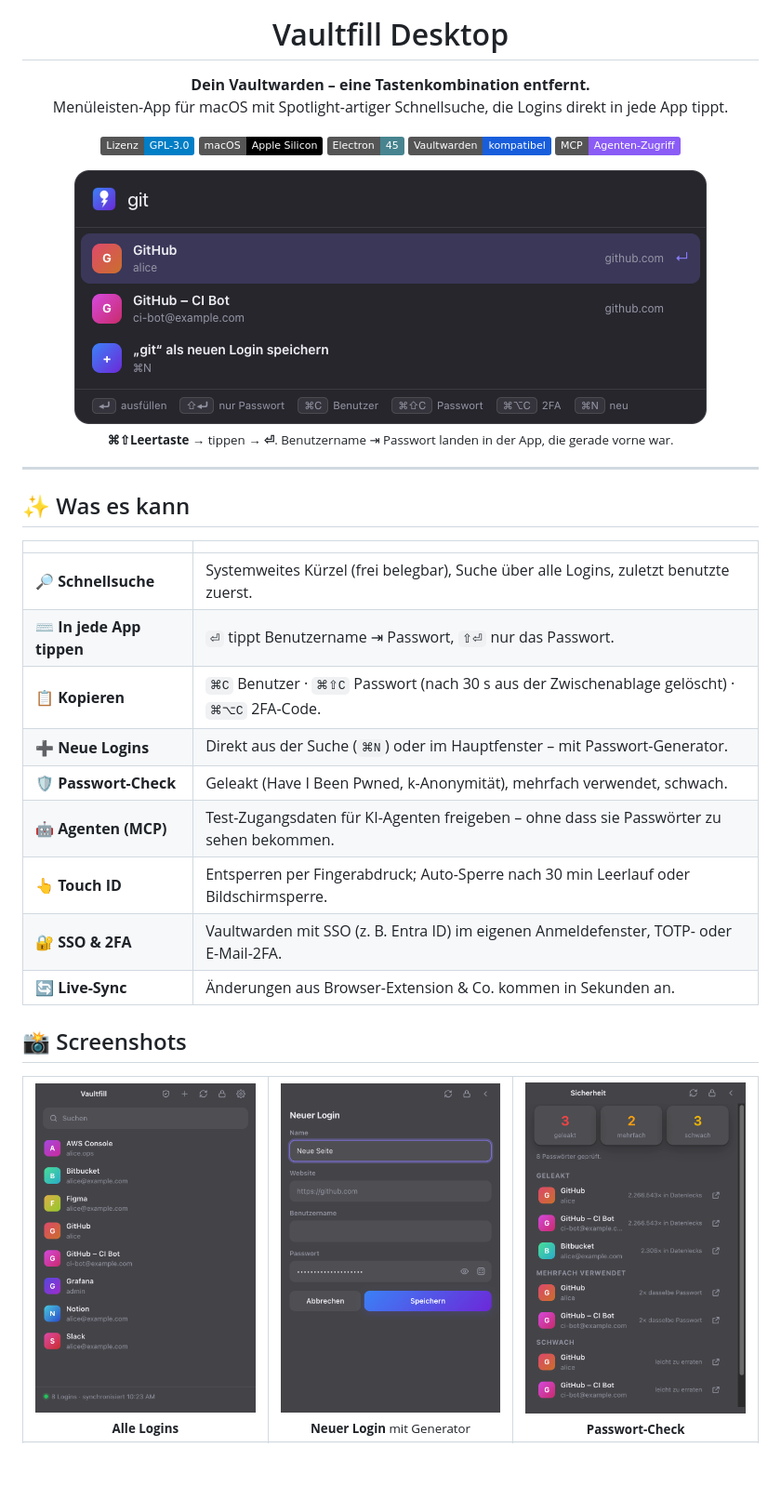
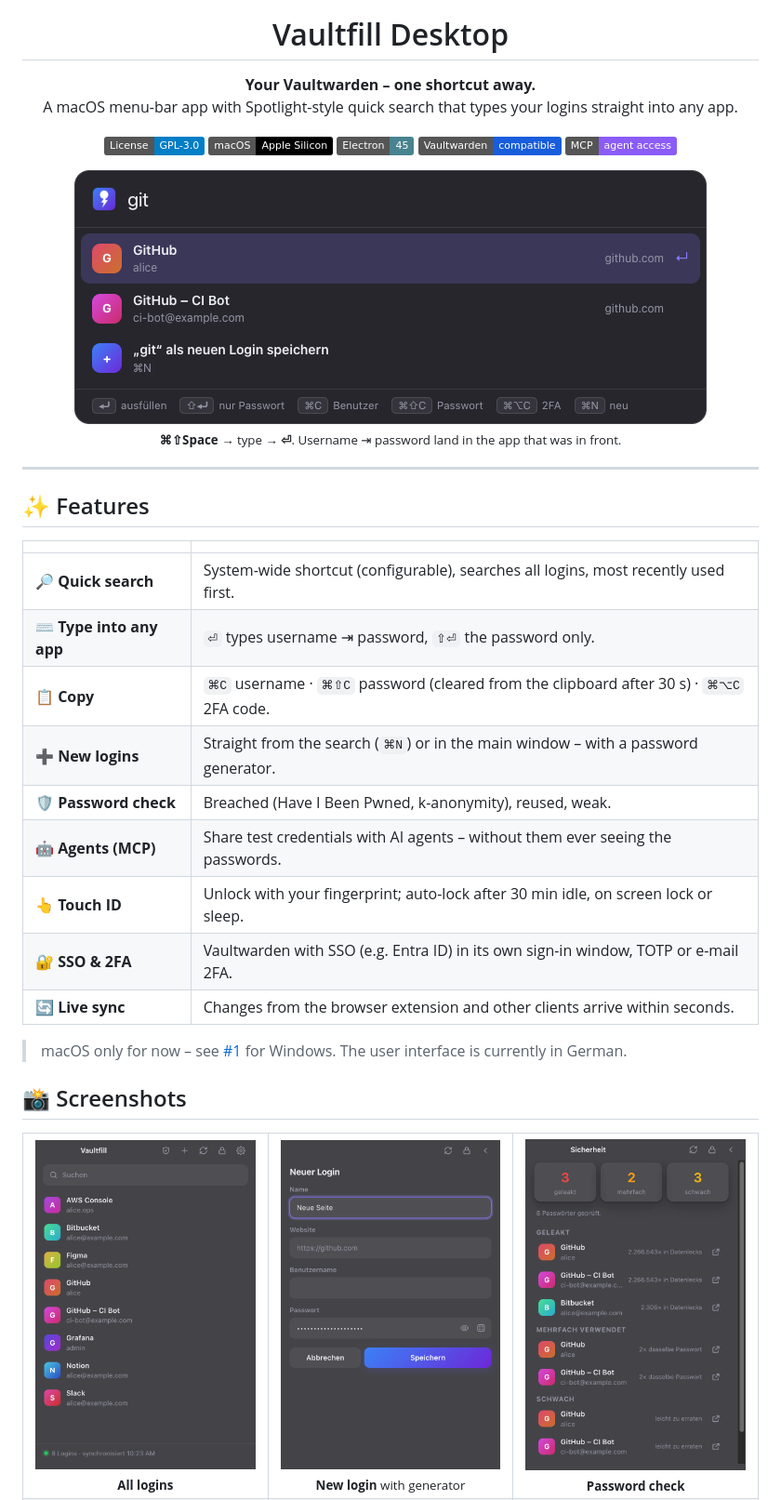
Before and after one commit to deeaitsch84/vaultfill-desktop, a Markdown page: README.md, the part around one of its changes. Shown at 93% size. GitHub-like rendering; badges without logos; blank space fills up the shorter version.

```diff
--- a/README.md
+++ b/README.md
@@ -4,12 +4,12 @@
 
 # Vaultfill Desktop
 
-**Dein Vaultwarden – eine Tastenkombination entfernt.**<br>
-Menüleisten-App für macOS mit Spotlight-artiger Schnellsuche, die Logins direkt in jede App tippt.
+**Your Vaultwarden – one shortcut away.**<br>
+A macOS menu-bar app with Spotlight-style quick search that types your logins straight into any app.
 
-![License: GPL-3.0](https://img.shields.io/badge/Lizenz-GPL--3.0-blue)
+![License: GPL-3.0](https://img.shields.io/badge/License-GPL--3.0-blue)
 ![macOS](https://img.shields.io/badge/macOS-Apple%20Silicon-000000?logo=apple&logoColor=white)
 ![Electron](https://img.shields.io/badge/Electron-45-47848F?logo=electron&logoColor=white)
-![Vaultwarden](https://img.shields.io/badge/Vaultwarden-kompatibel-175DDC?logo=bitwarden&logoColor=white)
-![MCP](https://img.shields.io/badge/MCP-Agenten--Zugriff-8b5cf6)
+![Vaultwarden](https://img.shields.io/badge/Vaultwarden-compatible-175DDC?logo=bitwarden&logoColor=white)
+![MCP](https://img.shields.io/badge/MCP-agent%20access-8b5cf6)
 
@@ -17,30 +17,32 @@ Menüleisten-App für macOS mit Spotlight-artiger Schnellsuche, die Logins direk
 
-<sub><b>⌘⇧Leertaste</b> → tippen → <b>⏎</b>. Benutzername ⇥ Passwort landen in der App, die gerade vorne war.</sub>
+<sub><b>⌘⇧Space</b> → type → <b>⏎</b>. Username ⇥ password land in the app that was in front.</sub>
 
 </div>
 
 ---
 
-## ✨ Was es kann
+## ✨ Features
 
 | | |
 |---|---|
-| 🔎 **Schnellsuche** | Systemweites Kürzel (frei belegbar), Suche über alle Logins, zuletzt benutzte zuerst. |
-| ⌨️ **In jede App tippen** | `⏎` tippt Benutzername ⇥ Passwort, `⇧⏎` nur das Passwort. |
-| 📋 **Kopieren** | `⌘C` Benutzer · `⌘⇧C` Passwort (nach 30 s aus der Zwischenablage gelöscht) · `⌘⌥C` 2FA-Code. |
-| ➕ **Neue Logins** | Direkt aus der Suche (`⌘N`) oder im Hauptfenster – mit Passwort-Generator. |
-| 🛡️ **Passwort-Check** | Geleakt (Have I Been Pwned, k-Anonymität), mehrfach verwendet, schwach. |
-| 🤖 **Agenten (MCP)** | Test-Zugangsdaten für KI-Agenten freigeben – ohne dass sie Passwörter zu sehen bekommen. |
-| 👆 **Touch ID** | Entsperren per Fingerabdruck; Auto-Sperre nach 30 min Leerlauf oder Bildschirmsperre. |
-| 🔐 **SSO & 2FA** | Vaultwarden mit SSO (z. B. Entra ID) im eigenen Anmeldefenster, TOTP- oder E-Mail-2FA. |
-| 🔄 **Live-Sync** | Änderungen aus Browser-Extension & Co. kommen in Sekunden an. |
+| 🔎 **Quick search** | System-wide shortcut (configurable), searches all logins, most recently used first. |
+| ⌨️ **Type into any app** | `⏎` types username ⇥ password, `⇧⏎` the password only. |
+| 📋 **Copy** | `⌘C` username · `⌘⇧C` password (cleared from the clipboard after 30 s) · `⌘⌥C` 2FA code. |
+| ➕ **New logins** | Straight from the search (`⌘N`) or in the main window – with a password generator. |
+| 🛡️ **Password check** | Breached (Have I Been Pwned, k-anonymity), reused, weak. |
+| 🤖 **Agents (MCP)** | Share test credentials with AI agents – without them ever seeing the passwords. |
+| 👆 **Touch ID** | Unlock with your fingerprint; auto-lock after 30 min idle, on screen lock or sleep. |
+| 🔐 **SSO & 2FA** | Vaultwarden with SSO (e.g. Entra ID) in its own sign-in window, TOTP or e-mail 2FA. |
+| 🔄 **Live sync** | Changes from the browser extension and other clients arrive within seconds. |
+
+> macOS only for now – see [#1](https://github.com/deeaitsch84/vaultfill-desktop/issues/1) for Windows. The user interface is currently in German.
 
 ## 📸 Screenshots
 
 <table>
   <tr>
-    <td align="center" width="33%"><img src="docs/screenshots/main.png" alt="Hauptfenster"><br><sub><b>Alle Logins</b></sub></td>
-    <td align="center" width="33%"><img src="docs/screenshots/new.png" alt="Neuer Login"><br><sub><b>Neuer Login</b> mit Generator</sub></td>
-    <td align="center" width="33%"><img src="docs/screenshots/health.png" alt="Sicherheit"><br><sub><b>Passwort-Check</b></sub></td>
+    <td align="center" width="33%"><img src="docs/screenshots/main.png" alt="Main window"><br><sub><b>All logins</b></sub></td>
+    <td align="center" width="33%"><img src="docs/screenshots/new.png" alt="New login"><br><sub><b>New login</b> with generator</sub></td>
+    <td align="center" width="33%"><img src="docs/screenshots/health.png" alt="Security"><br><sub><b>Password check</b></sub></td>
   </tr>
   <tr>
```
Also changed, not shown: other parts of README.md (+76 -76 lines).
